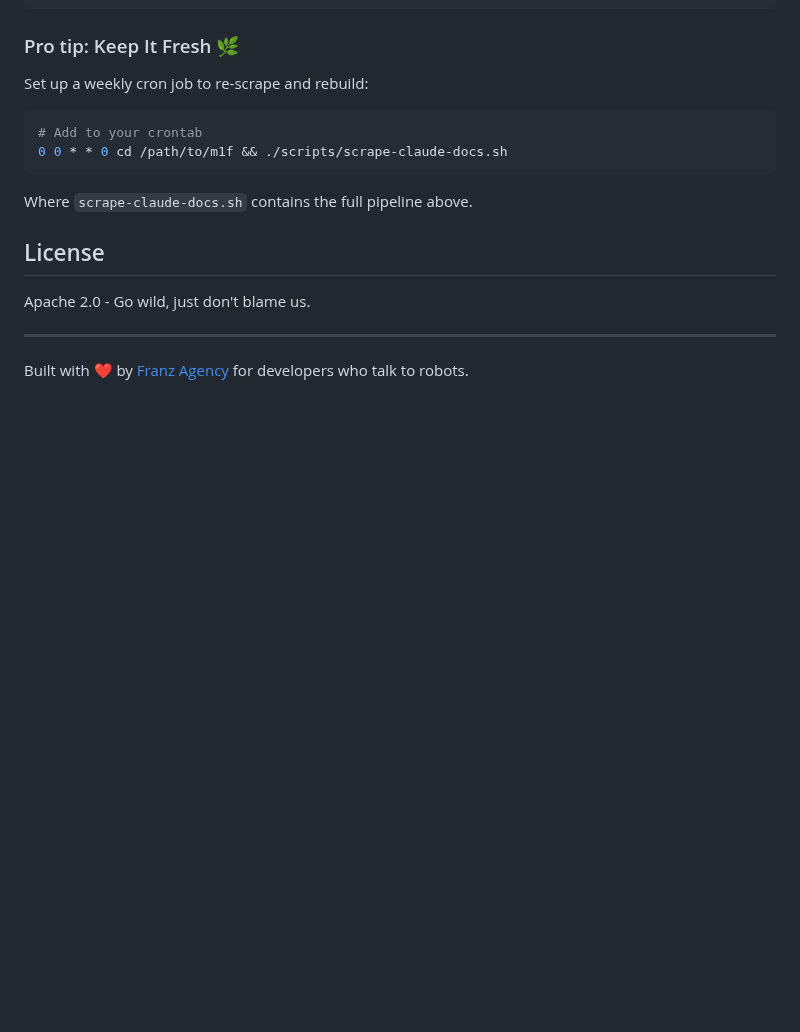
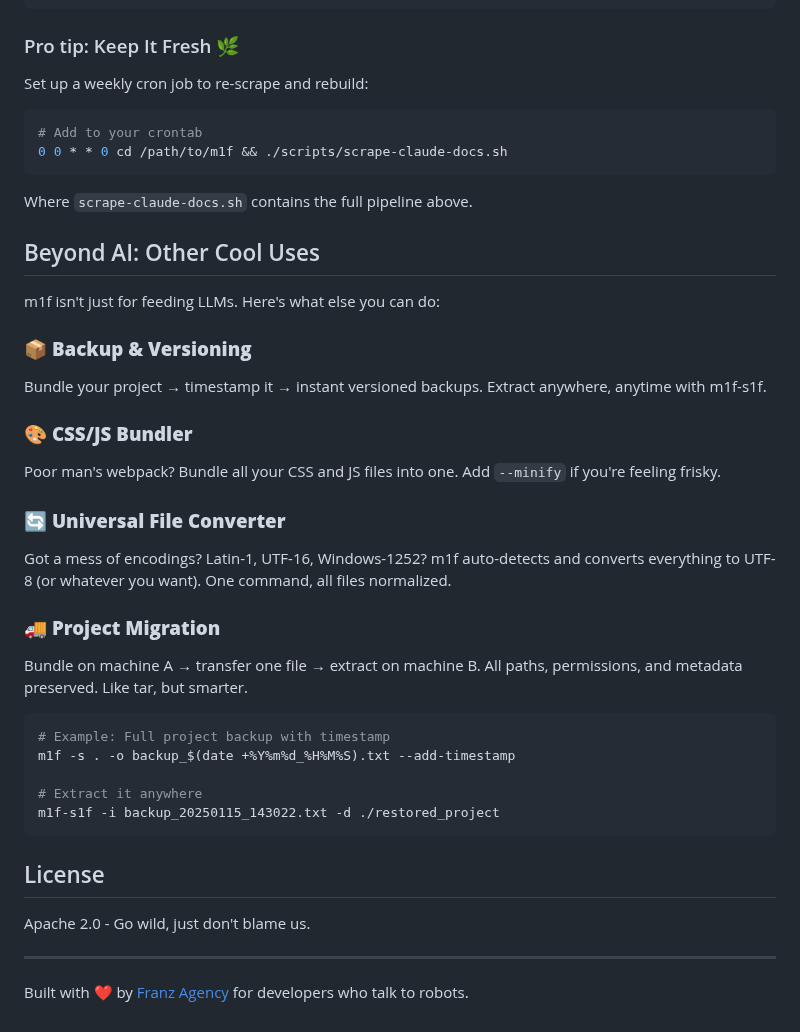
Before and after one commit to franz-agency/m1f, a Markdown page: README.md, the part around one of its changes. Rendered like a GitHub page; blank space fills up the shorter version.

````diff
--- a/README.md
+++ b/README.md
@@ -217,6 +269,30 @@ Set up a weekly cron job to re-scrape and rebuild:
 
 Where `scrape-claude-docs.sh` contains the full pipeline above.
 
+## Beyond AI: Other Cool Uses
+
+m1f isn't just for feeding LLMs. Here's what else you can do:
+
+### 📦 **Backup & Versioning**
+Bundle your project → timestamp it → instant versioned backups. Extract anywhere, anytime with m1f-s1f.
+
+### 🎨 **CSS/JS Bundler**
+Poor man's webpack? Bundle all your CSS and JS files into one. Add `--minify` if you're feeling frisky.
+
+### 🔄 **Universal File Converter**
+Got a mess of encodings? Latin-1, UTF-16, Windows-1252? m1f auto-detects and converts everything to UTF-8 (or whatever you want). One command, all files normalized.
+
+### 🚚 **Project Migration**
+Bundle on machine A → transfer one file → extract on machine B. All paths, permissions, and metadata preserved. Like tar, but smarter.
+
+```bash
+# Example: Full project backup with timestamp
+m1f -s . -o backup_$(date +%Y%m%d_%H%M%S).txt --add-timestamp
+
+# Extract it anywhere
+m1f-s1f -i backup_20250115_143022.txt -d ./restored_project
+```
+
 ## License
 
 Apache 2.0 - Go wild, just don't blame us.
````
Also changed, not shown: other parts of README.md (+58 -6 lines).
